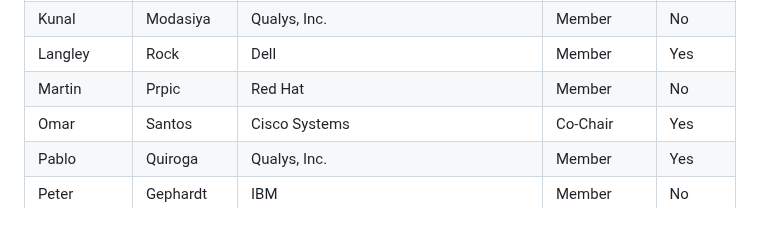
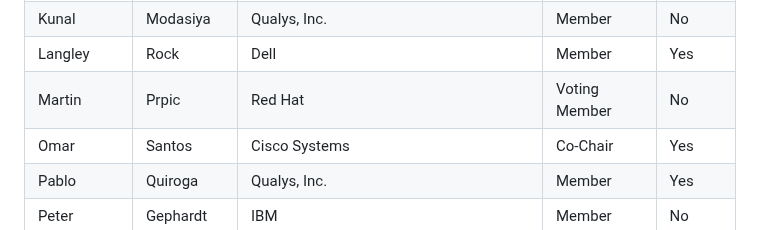
Before and after one commit to oasis-tcs/openeox, a Markdown page: meeting-minutes/2024/2024-09-18.md, the part around the change. Drawn GitHub-style.

Commit message:
Update 2024-09-18.md
Co-authored-by: Justin Murphy <96064251+justmurphy@users.noreply.github.com>

```diff
--- a/meeting-minutes/2024/2024-09-18.md
+++ b/meeting-minutes/2024/2024-09-18.md
@@ -21,7 +21,7 @@ Quorum requires participation of 8 or more of the 14 voting members (including t
 | Kris       | Vandecruys  | Cisco Systems                                               |  Voting Member  | Yes     |
 | Kunal      | Modasiya    | Qualys, Inc.                                                | Member        | No      |
 | Langley    | Rock        | Dell                                                        | Member       | Yes     |
-| Martin     | Prpic       | Red Hat                                                     | Member        | No      |
+| Martin     | Prpic       | Red Hat                                                     | Voting Member        | No      |
 | Omar       | Santos      | Cisco Systems                                               | Co-Chair      | Yes     |
 | Pablo      | Quiroga     | Qualys, Inc.                                                | Member        | Yes     |
 | Peter      | Gephardt    | IBM                                                         | Member        | No      |
```
